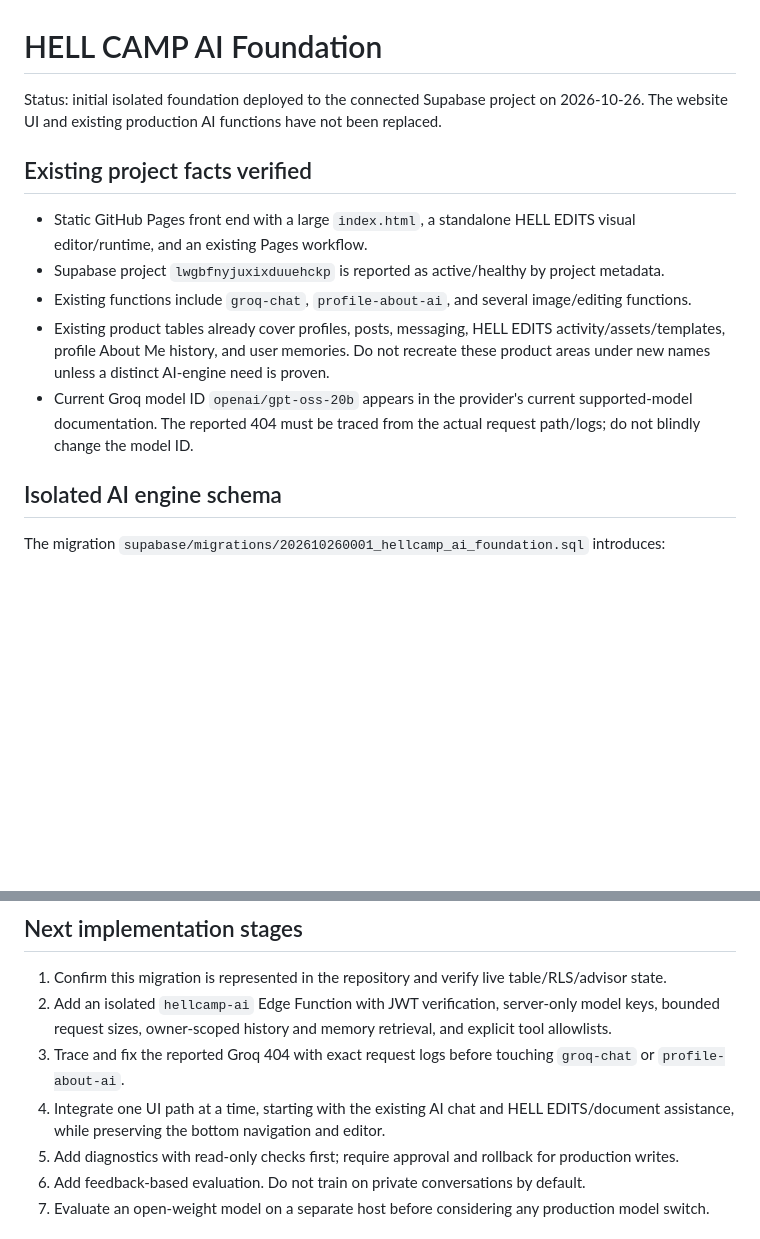
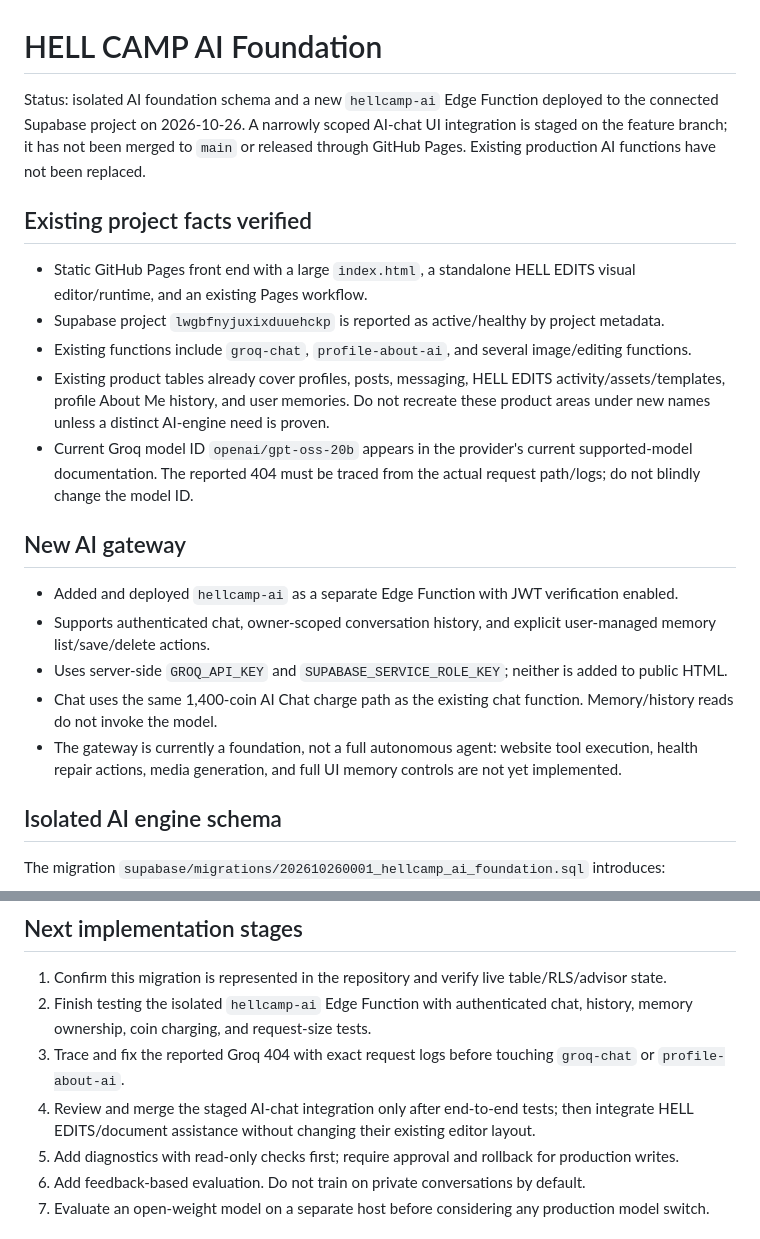
Before and after one commit to muskysocial/Hell-Camp-AI-Social-, a Markdown page: docs/HELL-CAMP-AI-FOUNDATION.md, 2 parts joined by grey strips. Rendered like a GitHub page; blank space fills up the shorter version.

Commit message:
Record deployed AI gateway and staged chat integration

```diff
--- a/docs/HELL-CAMP-AI-FOUNDATION.md
+++ b/docs/HELL-CAMP-AI-FOUNDATION.md
@@ -1,6 +1,6 @@
 # HELL CAMP AI Foundation
 
-Status: initial isolated foundation deployed to the connected Supabase project on 2026-10-26. The website UI and existing production AI functions have not been replaced.
+Status: isolated AI foundation schema and a new `hellcamp-ai` Edge Function deployed to the connected Supabase project on 2026-10-26. A narrowly scoped AI-chat UI integration is staged on the feature branch; it has not been merged to `main` or released through GitHub Pages. Existing production AI functions have not been replaced.
 
 ## Existing project facts verified
 - Static GitHub Pages front end with a large `index.html`, a standalone HELL EDITS visual editor/runtime, and an existing Pages workflow.
@@ -8,6 +8,13 @@ Status: initial isolated foundation deployed to the connected Supabase project o
 - Existing functions include `groq-chat`, `profile-about-ai`, and several image/editing functions.
 - Existing product tables already cover profiles, posts, messaging, HELL EDITS activity/assets/templates, profile About Me history, and user memories. Do not recreate these product areas under new names unless a distinct AI-engine need is proven.
 - Current Groq model ID `openai/gpt-oss-20b` appears in the provider's current supported-model documentation. The reported 404 must be traced from the actual request path/logs; do not blindly change the model ID.
+
+## New AI gateway
+- Added and deployed `hellcamp-ai` as a separate Edge Function with JWT verification enabled.
+- Supports authenticated chat, owner-scoped conversation history, and explicit user-managed memory list/save/delete actions.
+- Uses server-side `GROQ_API_KEY` and `SUPABASE_SERVICE_ROLE_KEY`; neither is added to public HTML.
+- Chat uses the same 1,400-coin AI Chat charge path as the existing chat function. Memory/history reads do not invoke the model.
+- The gateway is currently a foundation, not a full autonomous agent: website tool execution, health repair actions, media generation, and full UI memory controls are not yet implemented.
 
 ## Isolated AI engine schema
 The migration `supabase/migrations/202610260001_hellcamp_ai_foundation.sql` introduces:
@@ -22,9 +29,9 @@ All tables enable RLS. Conversation/message/tool-run reads are owner-scoped; the
 
 ## Next implementation stages
 1. Confirm this migration is represented in the repository and verify live table/RLS/advisor state.
-2. Add an isolated `hellcamp-ai` Edge Function with JWT verification, server-only model keys, bounded request sizes, owner-scoped history and memory retrieval, and explicit tool allowlists.
+2. Finish testing the isolated `hellcamp-ai` Edge Function with authenticated chat, history, memory ownership, coin charging, and request-size tests.
 3. Trace and fix the reported Groq 404 with exact request logs before touching `groq-chat` or `profile-about-ai`.
-4. Integrate one UI path at a time, starting with the existing AI chat and HELL EDITS/document assistance, while preserving the bottom navigation and editor.
+4. Review and merge the staged AI-chat integration only after end-to-end tests; then integrate HELL EDITS/document assistance without changing their existing editor layout.
 5. Add diagnostics with read-only checks first; require approval and rollback for production writes.
 6. Add feedback-based evaluation. Do not train on private conversations by default.
 7. Evaluate an open-weight model on a separate host before considering any production model switch.
```
